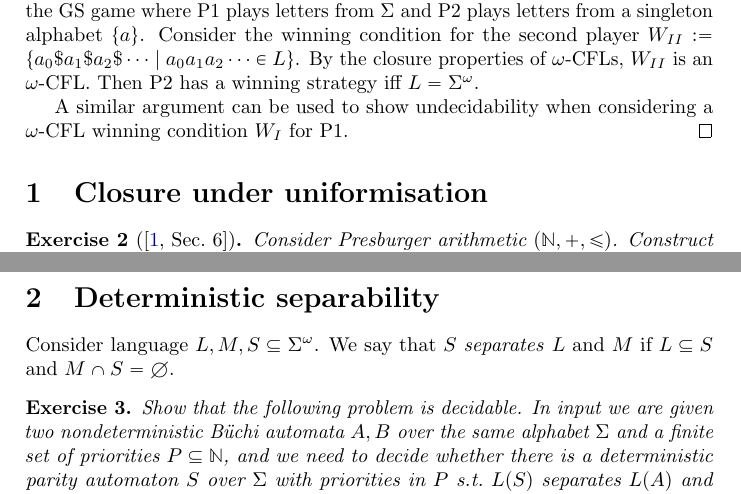
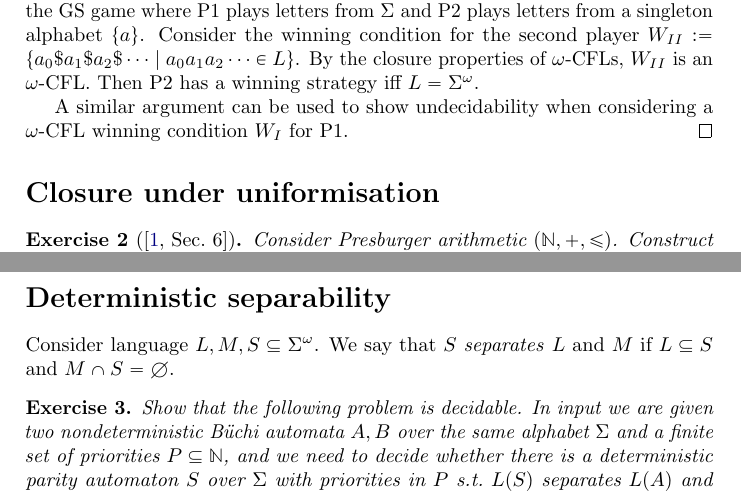
Before and after one commit to lclem/formal_verification_2025-2026, a LaTeX document (docs/assets/tutorials/09.tex): two parts of pages 1 and 2 of 2, joined at a grey line, cut so that both start at the same text. Compiled offline with pdfLaTeX.

```diff
--- a/docs/assets/tutorials/09.tex
+++ b/docs/assets/tutorials/09.tex
@@ -55,7 +55,7 @@
 % \begin{solution}
 % \end{solution}
 
-\section{Closure under uniformisation}
+\section*{Closure under uniformisation}
 
 \begin{exercise}[\protect{\cite[Sec.~6]{Thomas:FOSSACS:2009}}]
     Consider Presburger arithmetic $\tuple{\N, +, \leq}$.
@@ -93,7 +93,7 @@
     which is not recursive.
 \end{solution}
 
-\section{Deterministic separability}
+\section*{Deterministic separability}
 
 Consider language $L, M, S \subseteq \Sigma^\omega$.
 We say that $S$ \emph{separates} $L$ and $M$ if $L \subseteq S$ and $M \cap S = \emptyset$.
```
Also changed, not shown: docs/lectures/09/summary.md (+1 -0 lines), docs/assets/pdf/synthesis.pdf (added), 1 other file.
